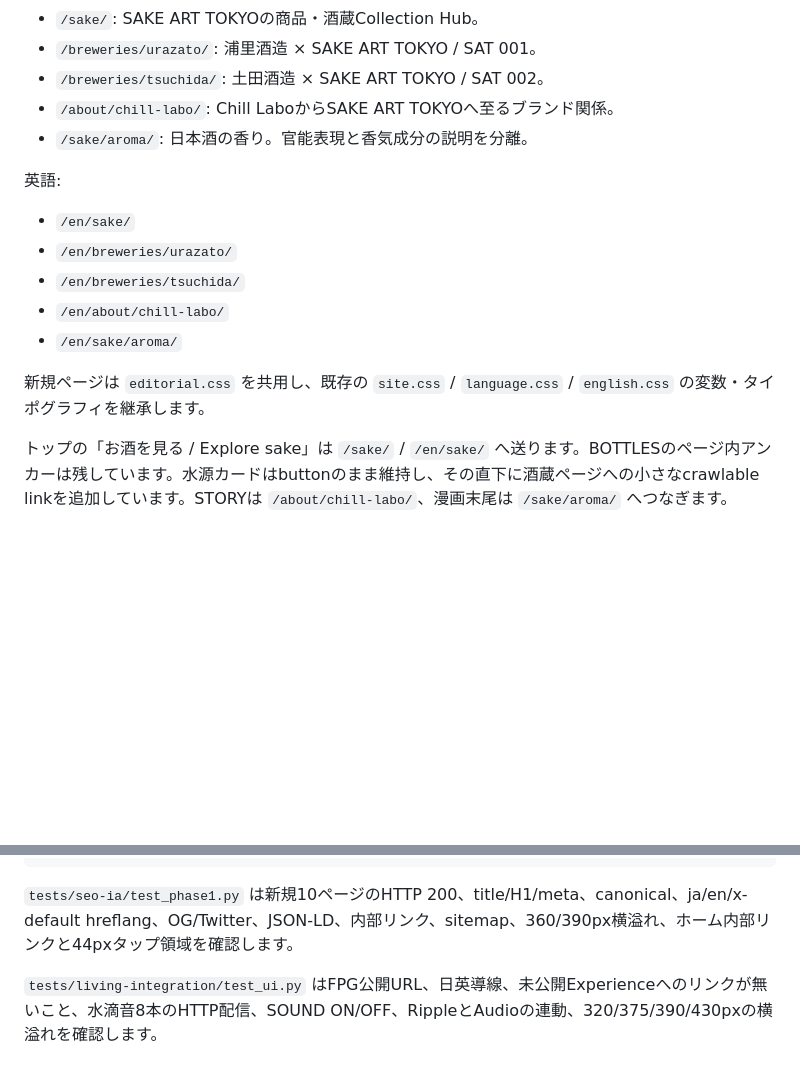
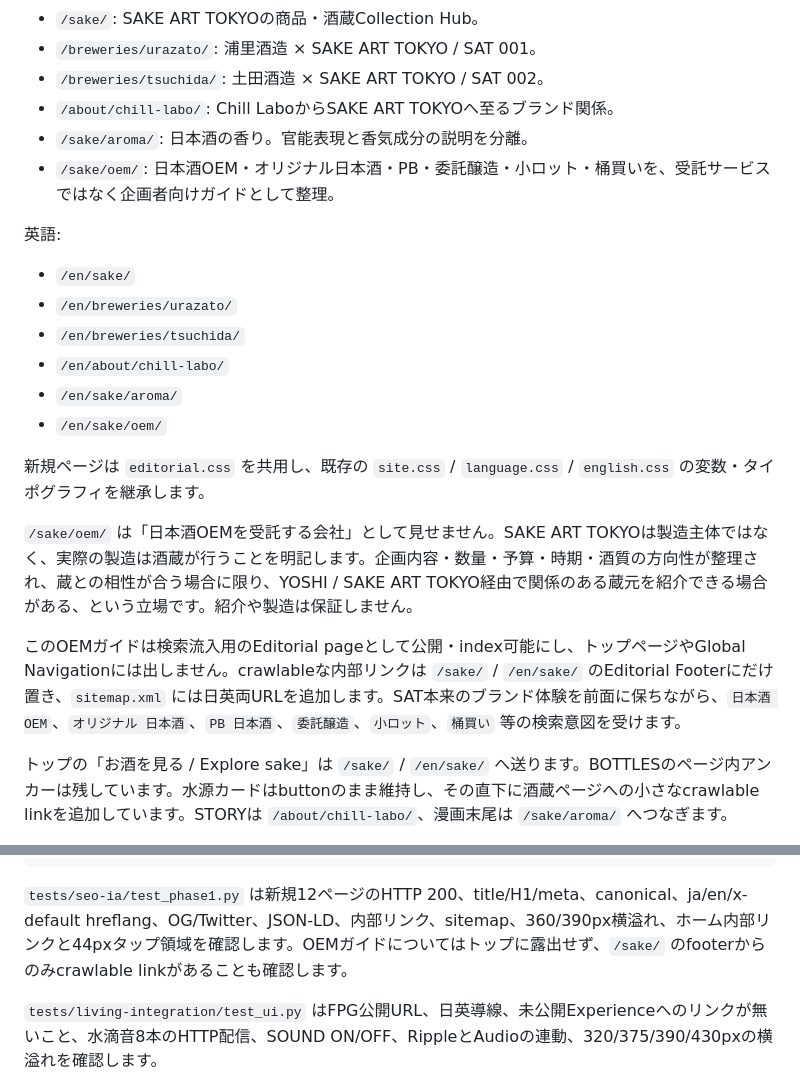
Before and after one commit to Toraikura/sake-art-tokyo-lp, a Markdown page: README.md, 2 parts joined by grey strips. Rendered like a GitHub page; blank space fills up the shorter version.

Commit message:
Document original sake SEO guide

````diff
--- a/README.md
+++ b/README.md
@@ -34,6 +34,7 @@ canonical・OGP・Twitter画像・構造化データのURLは `https://sakeartto
 - `/breweries/tsuchida/`: 土田酒造 × SAKE ART TOKYO / SAT 002。
 - `/about/chill-labo/`: Chill LaboからSAKE ART TOKYOへ至るブランド関係。
 - `/sake/aroma/`: 日本酒の香り。官能表現と香気成分の説明を分離。
+- `/sake/oem/`: 日本酒OEM・オリジナル日本酒・PB・委託醸造・小ロット・桶買いを、受託サービスではなく企画者向けガイドとして整理。
 
 英語:
 
@@ -42,8 +43,13 @@ canonical・OGP・Twitter画像・構造化データのURLは `https://sakeartto
 - `/en/breweries/tsuchida/`
 - `/en/about/chill-labo/`
 - `/en/sake/aroma/`
+- `/en/sake/oem/`
 
 新規ページは `editorial.css` を共用し、既存の `site.css` / `language.css` / `english.css` の変数・タイポグラフィを継承します。
+
+`/sake/oem/` は「日本酒OEMを受託する会社」として見せません。SAKE ART TOKYOは製造主体ではなく、実際の製造は酒蔵が行うことを明記します。企画内容・数量・予算・時期・酒質の方向性が整理され、蔵との相性が合う場合に限り、YOSHI / SAKE ART TOKYO経由で関係のある蔵元を紹介できる場合がある、という立場です。紹介や製造は保証しません。
+
+このOEMガイドは検索流入用のEditorial pageとして公開・index可能にし、トップページやGlobal Navigationには出しません。crawlableな内部リンクは `/sake/` / `/en/sake/` のEditorial Footerにだけ置き、`sitemap.xml` には日英両URLを追加します。SAT本来のブランド体験を前面に保ちながら、`日本酒 OEM`、`オリジナル 日本酒`、`PB 日本酒`、`委託醸造`、`小ロット`、`桶買い` 等の検索意図を受けます。
 
 トップの「お酒を見る / Explore sake」は `/sake/` / `/en/sake/` へ送ります。BOTTLESのページ内アンカーは残しています。水源カードはbuttonのまま維持し、その直下に酒蔵ページへの小さなcrawlable linkを追加しています。STORYは `/about/chill-labo/`、漫画末尾は `/sake/aroma/` へつなぎます。
 
@@ -130,7 +136,7 @@ python3 tests/seo-ia/test_phase1.py
 python3 tests/living-integration/test_ui.py
 ```
 
-`tests/seo-ia/test_phase1.py` は新規10ページのHTTP 200、title/H1/meta、canonical、ja/en/x-default hreflang、OG/Twitter、JSON-LD、内部リンク、sitemap、360/390px横溢れ、ホーム内部リンクと44pxタップ領域を確認します。
+`tests/seo-ia/test_phase1.py` は新規12ページのHTTP 200、title/H1/meta、canonical、ja/en/x-default hreflang、OG/Twitter、JSON-LD、内部リンク、sitemap、360/390px横溢れ、ホーム内部リンクと44pxタップ領域を確認します。OEMガイドについてはトップに露出せず、`/sake/` のfooterからのみcrawlable linkがあることも確認します。
 
 `tests/living-integration/test_ui.py` はFPG公開URL、日英導線、未公開Experienceへのリンクが無いこと、水滴音8本のHTTP配信、SOUND ON/OFF、RippleとAudioの連動、320/375/390/430pxの横溢れを確認します。
 
````
